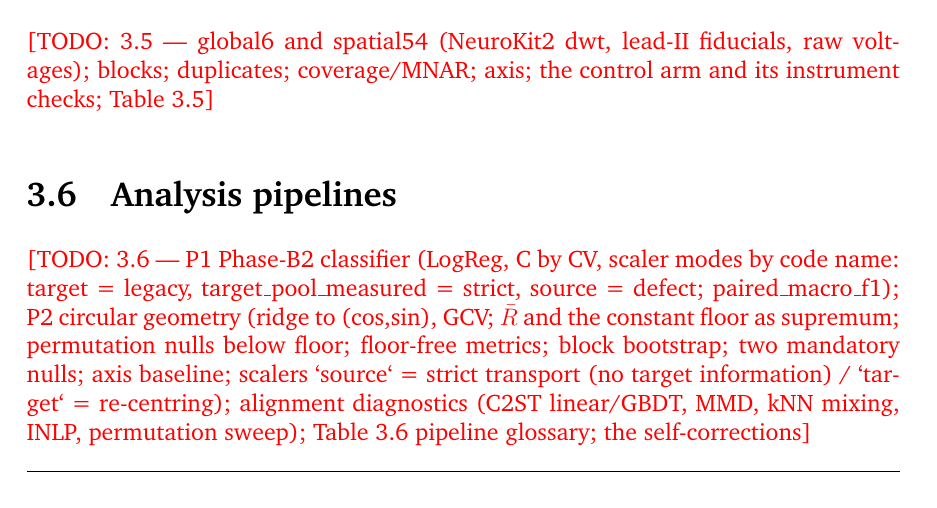
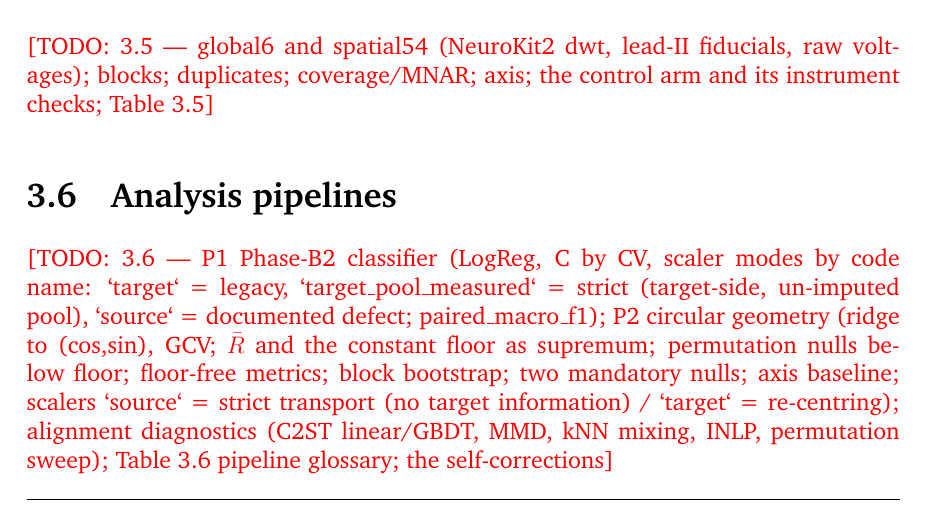
Before and after one commit to shenzi418/Interpreting-Latent-Space-in-Healthcare-Foundational-Models-Using-Digital-Twins, a LaTeX thesis (thesis_writeup/main.tex, which reads thesis_writeup/chapters/03_contribution.tex): part of page 14 of 23, cut so that both start at the same text. Compiled offline with pdfLaTeX; a missing bibliography style is replaced by a similar one.

Commit message:
thesis_writeup: qualify strict in §3.6 stub

```diff
--- a/thesis_writeup/chapters/03_contribution.tex
+++ b/thesis_writeup/chapters/03_contribution.tex
@@ -136,7 +136,7 @@ The release's promise that an anatomical model never spans partitions holds for
 
 \section{Analysis pipelines}
 \label{sec:pipelines}
-\todo{3.6 — P1 Phase-B2 classifier (LogReg, C by CV, scaler modes by code name: target = legacy, target\_pool\_measured = strict, source = defect; paired\_macro\_f1); P2 circular geometry (ridge to (cos,sin), GCV; \circR\ and the constant floor as supremum; permutation nulls below floor; floor-free metrics; block bootstrap; two mandatory nulls; axis baseline; scalers `source` = strict transport (no target information) / `target` = re-centring); alignment diagnostics (C2ST linear/GBDT, MMD, kNN mixing, INLP, permutation sweep); Table 3.6 pipeline glossary; the self-corrections}
+\todo{3.6 — P1 Phase-B2 classifier (LogReg, C by CV, scaler modes by code name: `target` = legacy, `target\_pool\_measured` = strict (target-side, un-imputed pool), `source` = documented defect; paired\_macro\_f1); P2 circular geometry (ridge to (cos,sin), GCV; \circR\ and the constant floor as supremum; permutation nulls below floor; floor-free metrics; block bootstrap; two mandatory nulls; axis baseline; scalers `source` = strict transport (no target information) / `target` = re-centring); alignment diagnostics (C2ST linear/GBDT, MMD, kNN mixing, INLP, permutation sweep); Table 3.6 pipeline glossary; the self-corrections}
 
 \section{The informativeness-fidelity audit}
 \label{sec:audit-method}
```
